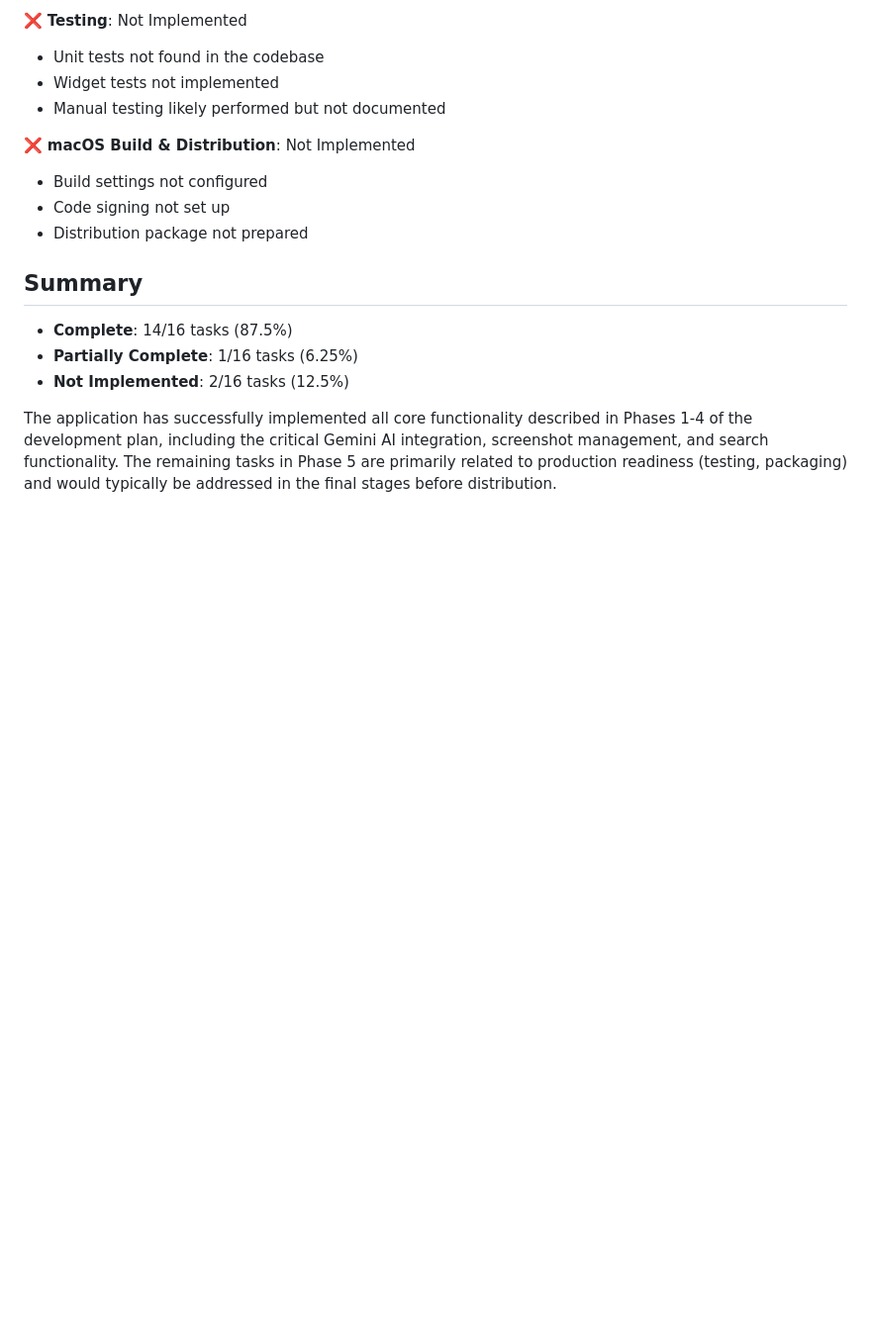
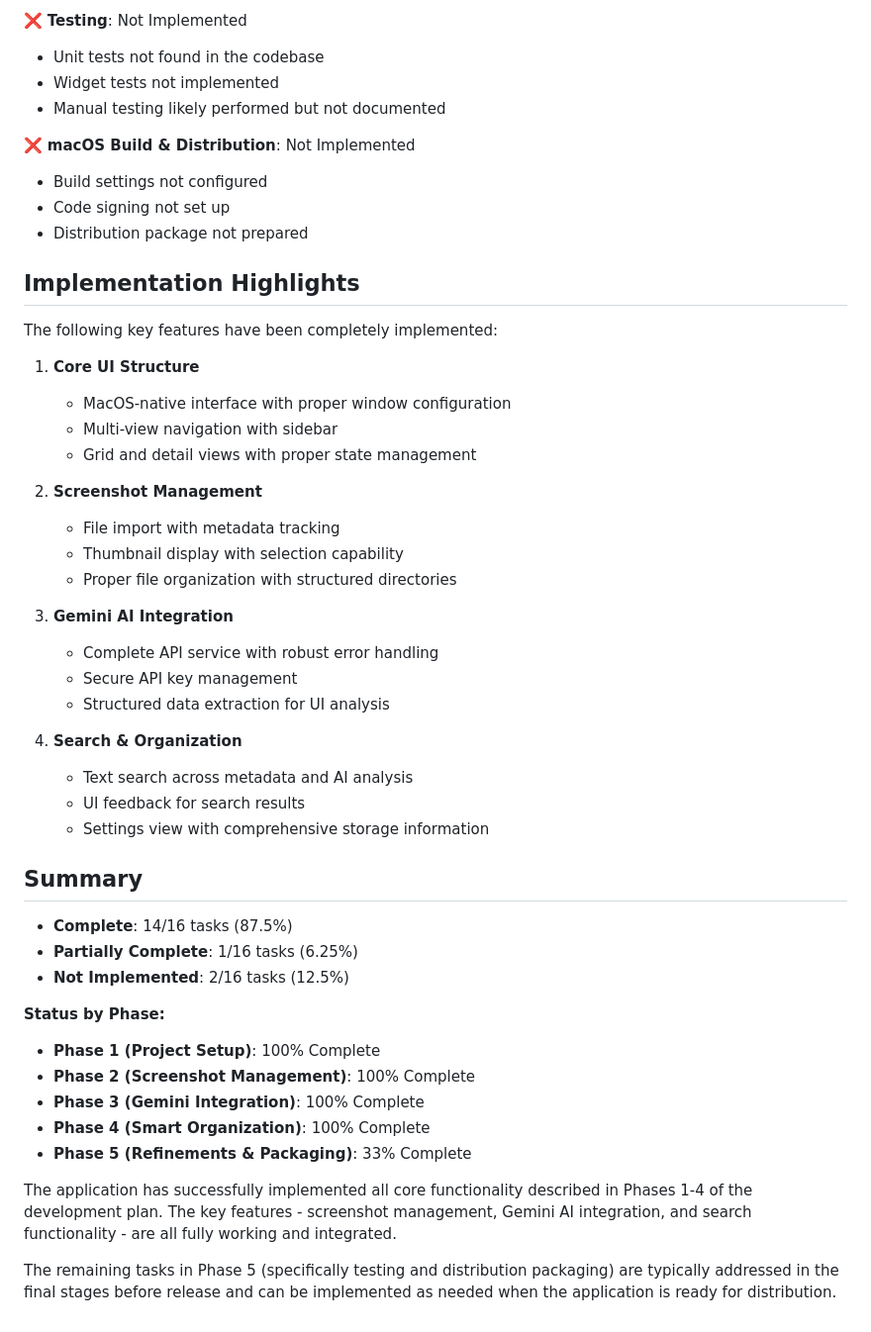
Before and after one commit to enzomarc237/snapgrid_flutter, a Markdown page: IMPLEMENTATION_STATUS.md, the part around the change. Shown at 99% size. Drawn GitHub-style; blank space fills up the shorter version.

Commit message:
docs: update implementation status with more detailed completion information

```diff
--- a/IMPLEMENTATION_STATUS.md
+++ b/IMPLEMENTATION_STATUS.md
@@ -97,10 +97,47 @@ This document provides a comprehensive verification of all tasks in the DEV_PLAN
 - Code signing not set up
 - Distribution package not prepared
 
+## Implementation Highlights
+
+The following key features have been completely implemented:
+
+1. **Core UI Structure**
+
+   - MacOS-native interface with proper window configuration
+   - Multi-view navigation with sidebar
+   - Grid and detail views with proper state management
+
+2. **Screenshot Management**
+
+   - File import with metadata tracking
+   - Thumbnail display with selection capability
+   - Proper file organization with structured directories
+
+3. **Gemini AI Integration**
+
+   - Complete API service with robust error handling
+   - Secure API key management
+   - Structured data extraction for UI analysis
+
+4. **Search & Organization**
+   - Text search across metadata and AI analysis
+   - UI feedback for search results
+   - Settings view with comprehensive storage information
+
 ## Summary
 
 - **Complete**: 14/16 tasks (87.5%)
 - **Partially Complete**: 1/16 tasks (6.25%)
 - **Not Implemented**: 2/16 tasks (12.5%)
 
-The application has successfully implemented all core functionality described in Phases 1-4 of the development plan, including the critical Gemini AI integration, screenshot management, and search functionality. The remaining tasks in Phase 5 are primarily related to production readiness (testing, packaging) and would typically be addressed in the final stages before distribution.
+**Status by Phase:**
+
+- **Phase 1 (Project Setup)**: 100% Complete
+- **Phase 2 (Screenshot Management)**: 100% Complete
+- **Phase 3 (Gemini Integration)**: 100% Complete
+- **Phase 4 (Smart Organization)**: 100% Complete
+- **Phase 5 (Refinements & Packaging)**: 33% Complete
+
+The application has successfully implemented all core functionality described in Phases 1-4 of the development plan. The key features - screenshot management, Gemini AI integration, and search functionality - are all fully working and integrated.
+
+The remaining tasks in Phase 5 (specifically testing and distribution packaging) are typically addressed in the final stages before release and can be implemented as needed when the application is ready for distribution.
```
